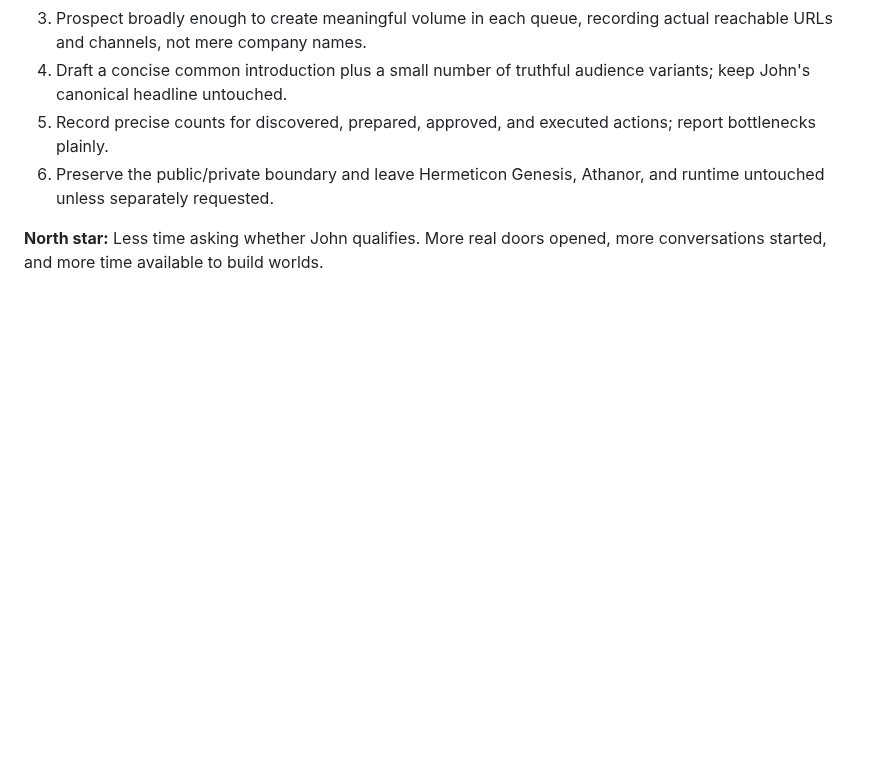
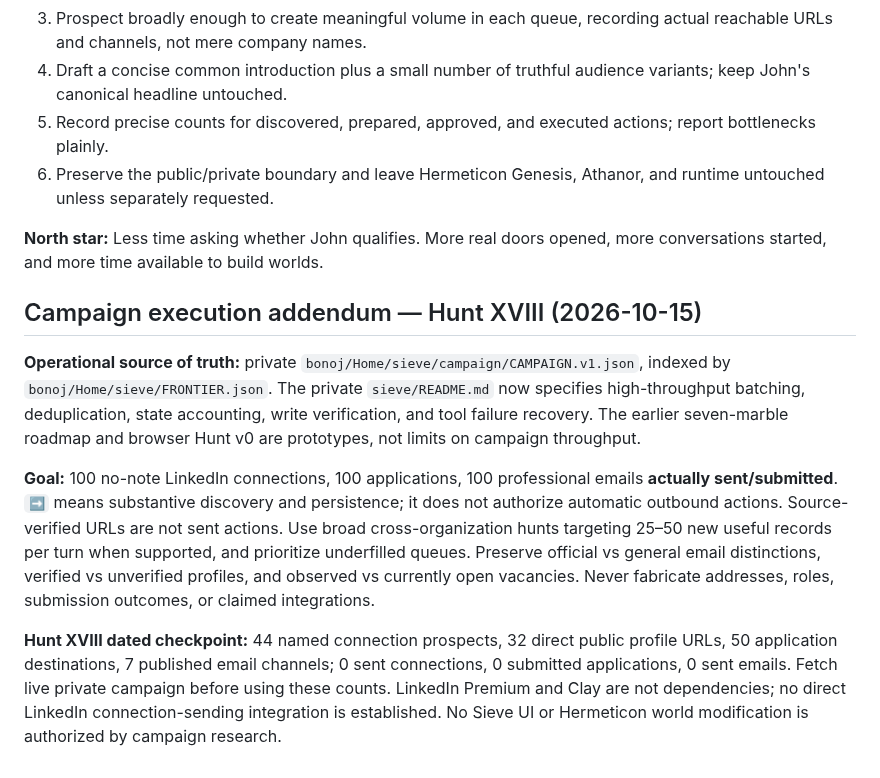
Before and after one commit to bonoj/Hermeticon, a Markdown page: codex/sieve/WORKING_SPEC.md, the part around the change. GitHub-like rendering; blank space fills up the shorter version.

Commit message:
Add 100/100/100 campaign execution contract to Sieve working specification

```diff
--- a/codex/sieve/WORKING_SPEC.md
+++ b/codex/sieve/WORKING_SPEC.md
@@ -404,3 +404,11 @@ The 100/100/100 directive establishes **goals**, not standing authorization to s
 6. Preserve the public/private boundary and leave Hermeticon Genesis, Athanor, and runtime untouched unless separately requested.
 
 **North star:** Less time asking whether John qualifies. More real doors opened, more conversations started, and more time available to build worlds.
+
+## Campaign execution addendum — Hunt XVIII (2026-10-15)
+
+**Operational source of truth:** private `bonoj/Home/sieve/campaign/CAMPAIGN.v1.json`, indexed by `bonoj/Home/sieve/FRONTIER.json`. The private `sieve/README.md` now specifies high-throughput batching, deduplication, state accounting, write verification, and tool failure recovery. The earlier seven-marble roadmap and browser Hunt v0 are prototypes, not limits on campaign throughput.
+
+**Goal:** 100 no-note LinkedIn connections, 100 applications, 100 professional emails **actually sent/submitted**. `➡️` means substantive discovery and persistence; it does not authorize automatic outbound actions. Source-verified URLs are not sent actions. Use broad cross-organization hunts targeting 25–50 new useful records per turn when supported, and prioritize underfilled queues. Preserve official vs general email distinctions, verified vs unverified profiles, and observed vs currently open vacancies. Never fabricate addresses, roles, submission outcomes, or claimed integrations.
+
+**Hunt XVIII dated checkpoint:** 44 named connection prospects, 32 direct public profile URLs, 50 application destinations, 7 published email channels; 0 sent connections, 0 submitted applications, 0 sent emails. Fetch live private campaign before using these counts. LinkedIn Premium and Clay are not dependencies; no direct LinkedIn connection-sending integration is established. No Sieve UI or Hermeticon world modification is authorized by campaign research.
```
